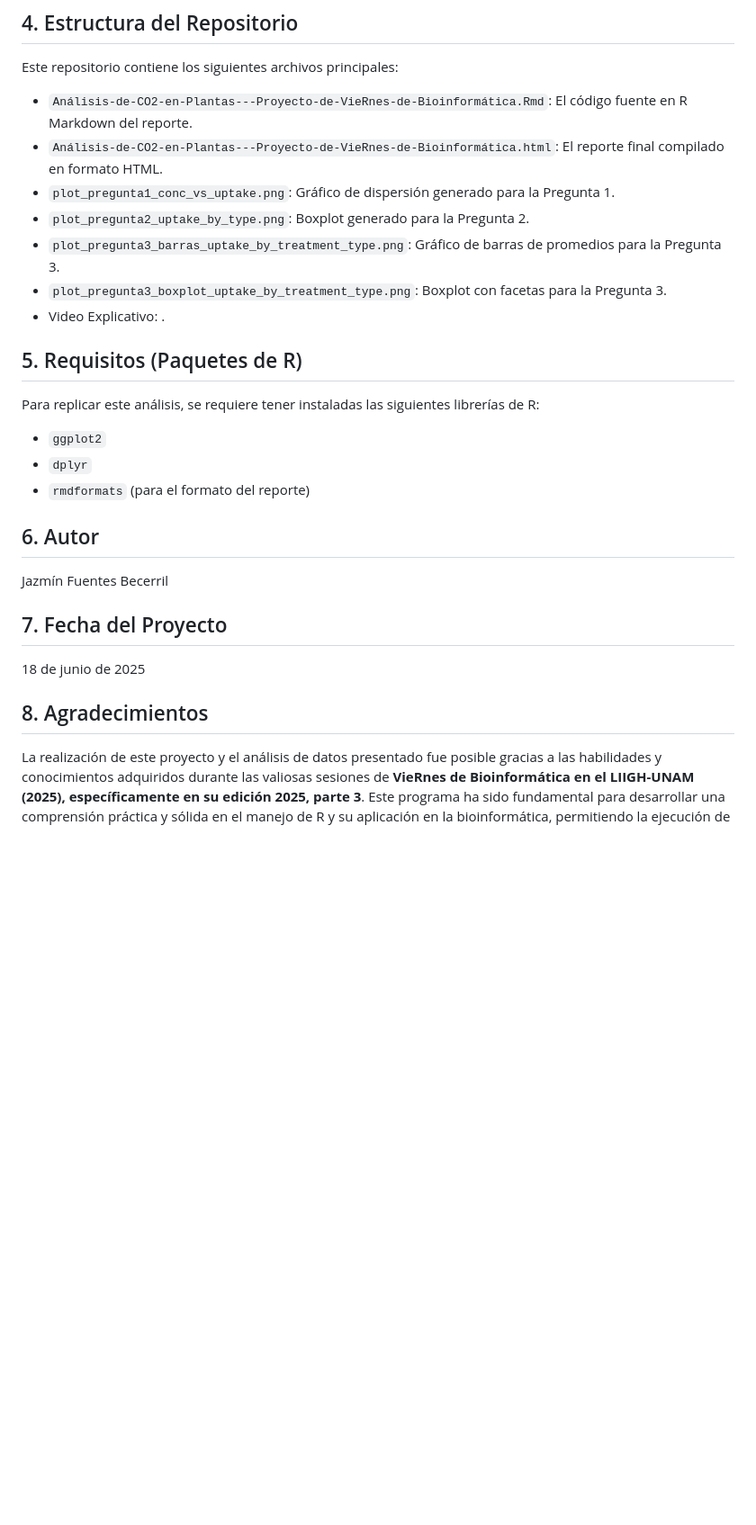
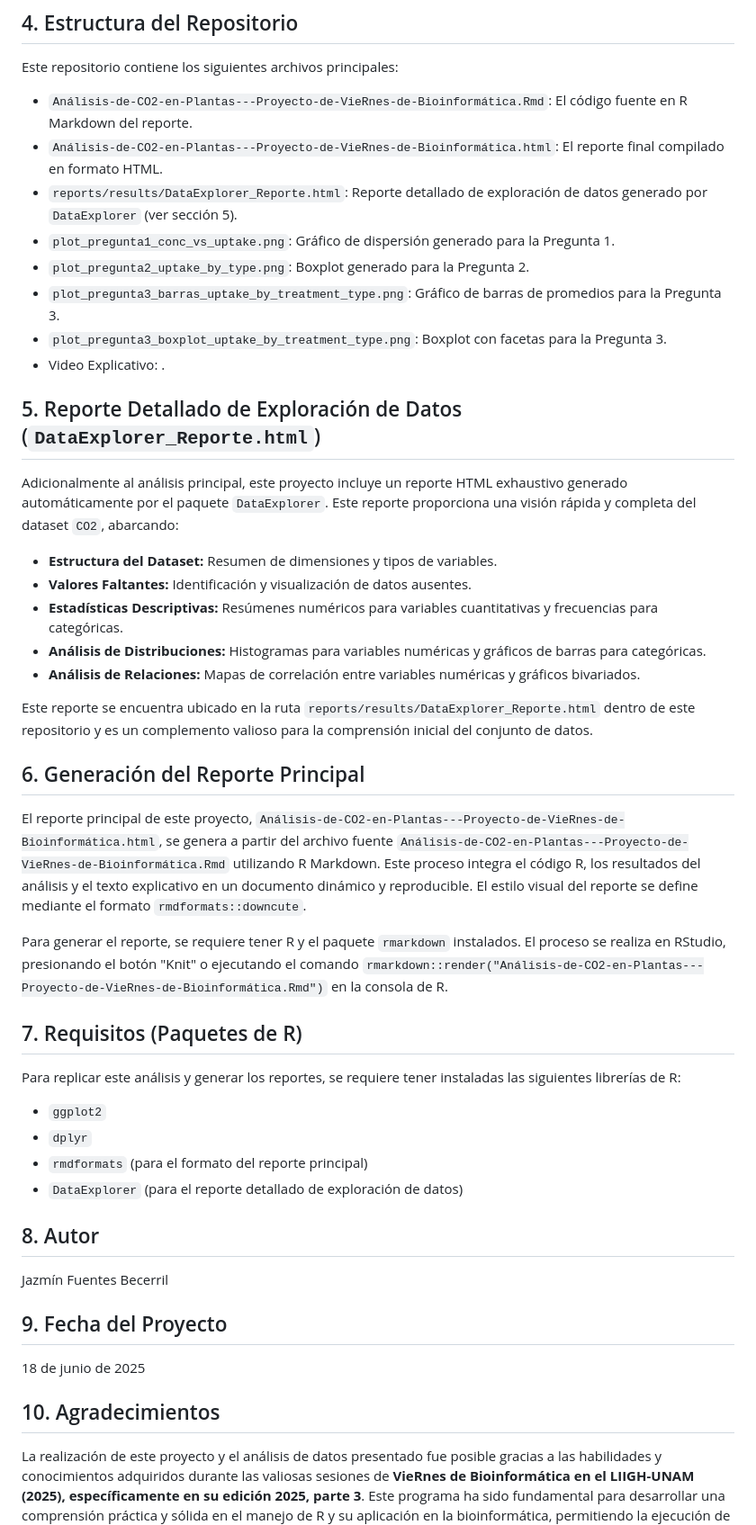
Before and after one commit to jazminfuentesb/Proyecto_VieRnes_de_Bioinformatica_2025, a Markdown page: README.md, the part around the change. Shown: that part at 90% size. GitHub-like rendering; blank space fills up the shorter version.

```diff
--- a/README.md
+++ b/README.md
@@ -30,29 +30,49 @@ Este repositorio contiene los siguientes archivos principales:
 
 * `Análisis-de-CO2-en-Plantas---Proyecto-de-VieRnes-de-Bioinformática.Rmd`: El código fuente en R Markdown del reporte.
 * `Análisis-de-CO2-en-Plantas---Proyecto-de-VieRnes-de-Bioinformática.html`: El reporte final compilado en formato HTML.
+* `reports/results/DataExplorer_Reporte.html`: Reporte detallado de exploración de datos generado por `DataExplorer` (ver sección 5).
 * `plot_pregunta1_conc_vs_uptake.png`: Gráfico de dispersión generado para la Pregunta 1.
 * `plot_pregunta2_uptake_by_type.png`: Boxplot generado para la Pregunta 2.
 * `plot_pregunta3_barras_uptake_by_treatment_type.png`: Gráfico de barras de promedios para la Pregunta 3.
 * `plot_pregunta3_boxplot_uptake_by_treatment_type.png`: Boxplot con facetas para la Pregunta 3.
 * Video Explicativo: .
 
-## 5. Requisitos (Paquetes de R)
+## 5. Reporte Detallado de Exploración de Datos (`DataExplorer_Reporte.html`)
 
-Para replicar este análisis, se requiere tener instaladas las siguientes librerías de R:
+Adicionalmente al análisis principal, este proyecto incluye un reporte HTML exhaustivo generado automáticamente por el paquete `DataExplorer`. Este reporte proporciona una visión rápida y completa del dataset `CO2`, abarcando:
+
+* **Estructura del Dataset:** Resumen de dimensiones y tipos de variables.
+* **Valores Faltantes:** Identificación y visualización de datos ausentes.
+* **Estadísticas Descriptivas:** Resúmenes numéricos para variables cuantitativas y frecuencias para categóricas.
+* **Análisis de Distribuciones:** Histogramas para variables numéricas y gráficos de barras para categóricas.
+* **Análisis de Relaciones:** Mapas de correlación entre variables numéricas y gráficos bivariados.
+
+Este reporte se encuentra ubicado en la ruta `reports/results/DataExplorer_Reporte.html` dentro de este repositorio y es un complemento valioso para la comprensión inicial del conjunto de datos.
+
+## 6. Generación del Reporte Principal
+
+El reporte principal de este proyecto, `Análisis-de-CO2-en-Plantas---Proyecto-de-VieRnes-de-Bioinformática.html`, se genera a partir del archivo fuente `Análisis-de-CO2-en-Plantas---Proyecto-de-VieRnes-de-Bioinformática.Rmd` utilizando R Markdown. Este proceso integra el código R, los resultados del análisis y el texto explicativo en un documento dinámico y reproducible. El estilo visual del reporte se define mediante el formato `rmdformats::downcute`.
+
+Para generar el reporte, se requiere tener R y el paquete `rmarkdown` instalados. El proceso se realiza en RStudio, presionando el botón "Knit" o ejecutando el comando `rmarkdown::render("Análisis-de-CO2-en-Plantas---Proyecto-de-VieRnes-de-Bioinformática.Rmd")` en la consola de R.
+
+## 7. Requisitos (Paquetes de R)
+
+Para replicar este análisis y generar los reportes, se requiere tener instaladas las siguientes librerías de R:
 
 * `ggplot2`
 * `dplyr`
-* `rmdformats` (para el formato del reporte)
+* `rmdformats` (para el formato del reporte principal)
+* `DataExplorer` (para el reporte detallado de exploración de datos)
 
-## 6. Autor
+## 8. Autor
 
 Jazmín Fuentes Becerril
 
-## 7. Fecha del Proyecto
+## 9. Fecha del Proyecto
 
 18 de junio de 2025
 
-## 8. Agradecimientos
+## 10. Agradecimientos
 
 La realización de este proyecto y el análisis de datos presentado fue posible gracias a las habilidades y conocimientos adquiridos durante las valiosas sesiones de **VieRnes de Bioinformática en el LIIGH-UNAM (2025), específicamente en su edición 2025, parte 3**. Este programa ha sido fundamental para desarrollar una comprensión práctica y sólida en el manejo de R y su aplicación en la bioinformática, permitiendo la ejecución de este ejercicio de manera integral y eficiente.
 
```
